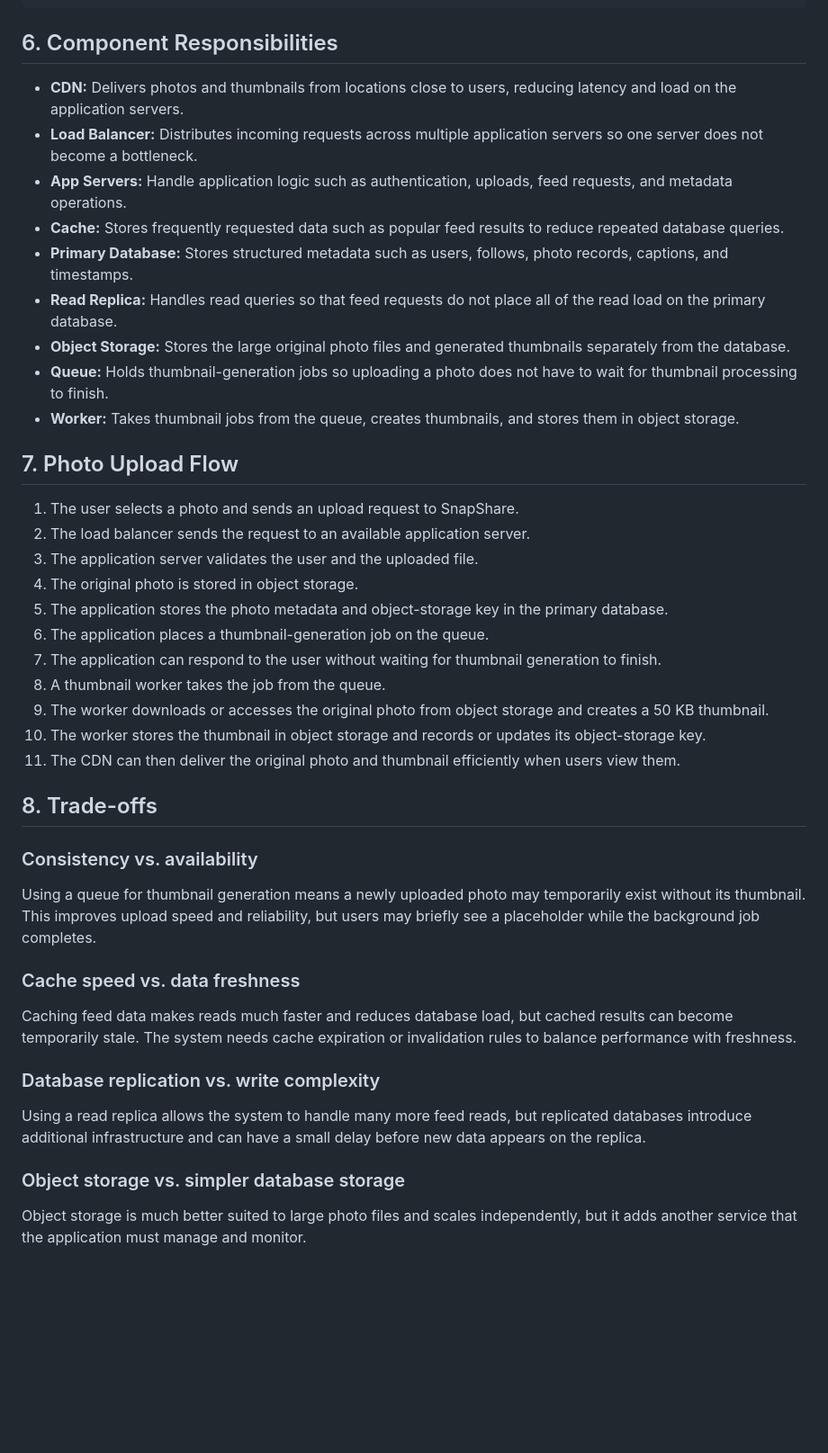
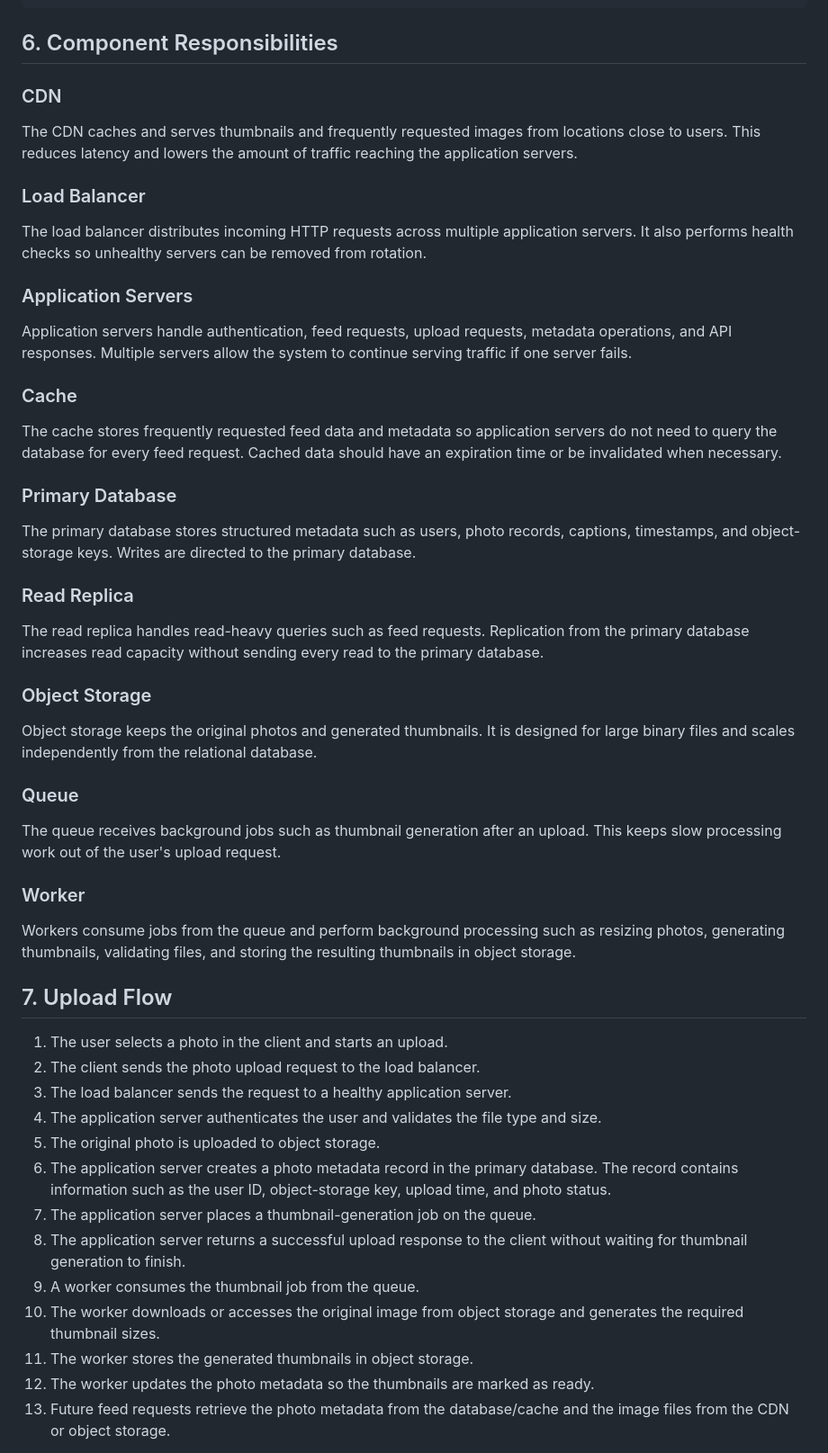
Before and after one commit to Juniormaina/web-foundations-days, a Markdown page: day7/photo-app-scaling.md, the part around one of its changes. Shown at 90% size. Rendered like a GitHub page; blank space fills up the shorter version.

Commit message:
Complete Day 7 scaling design

```diff
--- a/day7/photo-app-scaling.md
+++ b/day7/photo-app-scaling.md
@@ -130,44 +130,55 @@ Instead, the original photos and thumbnails should be stored in **object storage
 
 ## 6. Component Responsibilities
 
-* **CDN:** Delivers photos and thumbnails from locations close to users, reducing latency and load on the application servers.
-* **Load Balancer:** Distributes incoming requests across multiple application servers so one server does not become a bottleneck.
-* **App Servers:** Handle application logic such as authentication, uploads, feed requests, and metadata operations.
-* **Cache:** Stores frequently requested data such as popular feed results to reduce repeated database queries.
-* **Primary Database:** Stores structured metadata such as users, follows, photo records, captions, and timestamps.
-* **Read Replica:** Handles read queries so that feed requests do not place all of the read load on the primary database.
-* **Object Storage:** Stores the large original photo files and generated thumbnails separately from the database.
-* **Queue:** Holds thumbnail-generation jobs so uploading a photo does not have to wait for thumbnail processing to finish.
-* **Worker:** Takes thumbnail jobs from the queue, creates thumbnails, and stores them in object storage.
+### CDN
 
-## 7. Photo Upload Flow
+The CDN caches and serves thumbnails and frequently requested images from locations close to users. This reduces latency and lowers the amount of traffic reaching the application servers.
 
-1. The user selects a photo and sends an upload request to SnapShare.
-2. The load balancer sends the request to an available application server.
-3. The application server validates the user and the uploaded file.
-4. The original photo is stored in object storage.
-5. The application stores the photo metadata and object-storage key in the primary database.
-6. The application places a thumbnail-generation job on the queue.
-7. The application can respond to the user without waiting for thumbnail generation to finish.
-8. A thumbnail worker takes the job from the queue.
-9. The worker downloads or accesses the original photo from object storage and creates a 50 KB thumbnail.
-10. The worker stores the thumbnail in object storage and records or updates its object-storage key.
-11. The CDN can then deliver the original photo and thumbnail efficiently when users view them.
+### Load Balancer
 
-## 8. Trade-offs
+The load balancer distributes incoming HTTP requests across multiple application servers. It also performs health checks so unhealthy servers can be removed from rotation.
 
-### Consistency vs. availability
+### Application Servers
 
-Using a queue for thumbnail generation means a newly uploaded photo may temporarily exist without its thumbnail. This improves upload speed and reliability, but users may briefly see a placeholder while the background job completes.
+Application servers handle authentication, feed requests, upload requests, metadata operations, and API responses. Multiple servers allow the system to continue serving traffic if one server fails.
 
-### Cache speed vs. data freshness
+### Cache
 
-Caching feed data makes reads much faster and reduces database load, but cached results can become temporarily stale. The system needs cache expiration or invalidation rules to balance performance with freshness.
+The cache stores frequently requested feed data and metadata so application servers do not need to query the database for every feed request. Cached data should have an expiration time or be invalidated when necessary.
 
-### Database replication vs. write complexity
+### Primary Database
 
-Using a read replica allows the system to handle many more feed reads, but replicated databases introduce additional infrastructure and can have a small delay before new data appears on the replica.
+The primary database stores structured metadata such as users, photo records, captions, timestamps, and object-storage keys. Writes are directed to the primary database.
 
-### Object storage vs. simpler database storage
+### Read Replica
 
-Object storage is much better suited to large photo files and scales independently, but it adds another service that the application must manage and monitor.
+The read replica handles read-heavy queries such as feed requests. Replication from the primary database increases read capacity without sending every read to the primary database.
+
+### Object Storage
+
+Object storage keeps the original photos and generated thumbnails. It is designed for large binary files and scales independently from the relational database.
+
+### Queue
+
+The queue receives background jobs such as thumbnail generation after an upload. This keeps slow processing work out of the user's upload request.
+
+### Worker
+
+Workers consume jobs from the queue and perform background processing such as resizing photos, generating thumbnails, validating files, and storing the resulting thumbnails in object storage.
+
+## 7. Upload Flow
+
+1. The user selects a photo in the client and starts an upload.
+2. The client sends the photo upload request to the load balancer.
+3. The load balancer sends the request to a healthy application server.
+4. The application server authenticates the user and validates the file type and size.
+5. The original photo is uploaded to object storage.
+6. The application server creates a photo metadata record in the primary database. The record contains information such as the user ID, object-storage key, upload time, and photo status.
+7. The application server places a thumbnail-generation job on the queue.
+8. The application server returns a successful upload response to the client without waiting for thumbnail generation to finish.
+9. A worker consumes the thumbnail job from the queue.
+10. The worker downloads or accesses the original image from object storage and generates the required thumbnail sizes.
+11. The worker stores the generated thumbnails in object storage.
+12. The worker updates the photo metadata so the thumbnails are marked as ready.
+13. Future feed requests retrieve the photo metadata from the database/cache and the image files from the CDN or object storage.
+
```
Also changed, not shown: other parts of day7/photo-app-scaling.md (+25 -0 lines).
